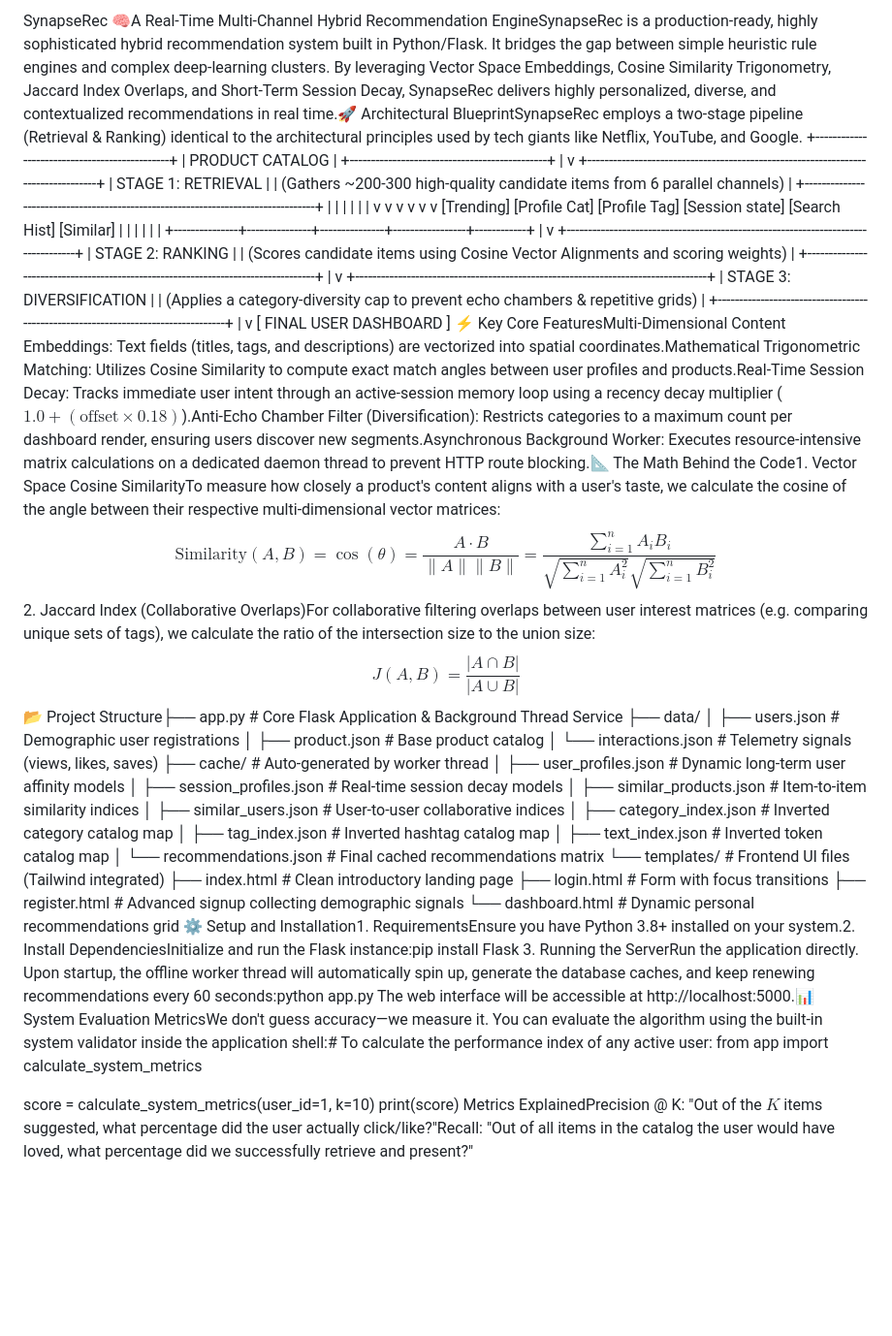
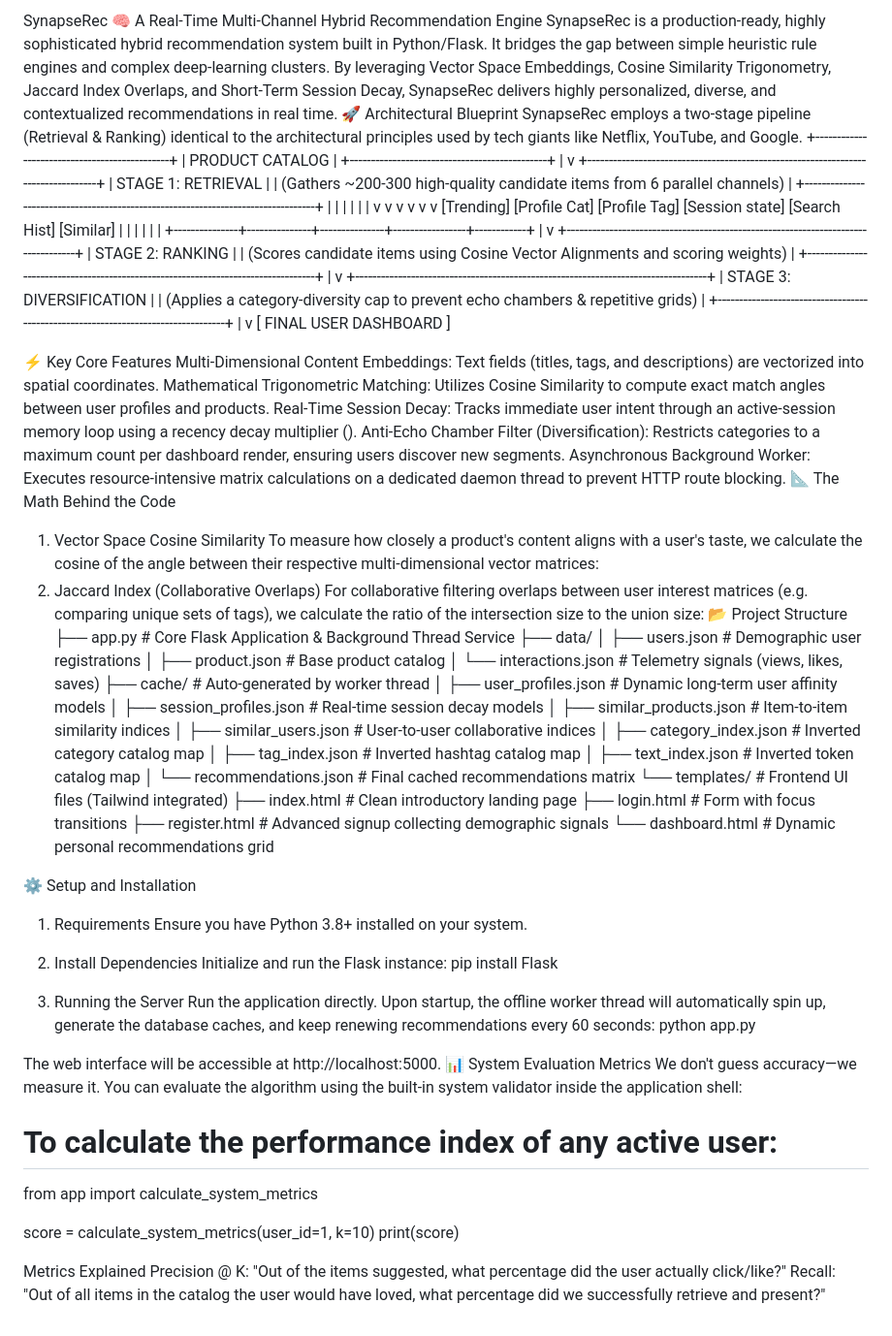
Before and after one commit to sauravsinhadev/Recomendation, a Markdown page: README.md, the part around the change. Shown at 97% size. Rendered like a GitHub page; blank space fills up the shorter version.

```diff
--- a/README.md
+++ b/README.md
@@ -1,4 +1,9 @@
-SynapseRec 🧠A Real-Time Multi-Channel Hybrid Recommendation EngineSynapseRec is a production-ready, highly sophisticated hybrid recommendation system built in Python/Flask. It bridges the gap between simple heuristic rule engines and complex deep-learning clusters. By leveraging Vector Space Embeddings, Cosine Similarity Trigonometry, Jaccard Index Overlaps, and Short-Term Session Decay, SynapseRec delivers highly personalized, diverse, and contextualized recommendations in real time.🚀 Architectural BlueprintSynapseRec employs a two-stage pipeline (Retrieval & Ranking) identical to the architectural principles used by tech giants like Netflix, YouTube, and Google.                  +----------------------------------------------+
+SynapseRec 🧠
+A Real-Time Multi-Channel Hybrid Recommendation Engine
+SynapseRec is a production-ready, highly sophisticated hybrid recommendation system built in Python/Flask. It bridges the gap between simple heuristic rule engines and complex deep-learning clusters. By leveraging Vector Space Embeddings, Cosine Similarity Trigonometry, Jaccard Index Overlaps, and Short-Term Session Decay, SynapseRec delivers highly personalized, diverse, and contextualized recommendations in real time.
+🚀 Architectural Blueprint
+SynapseRec employs a two-stage pipeline (Retrieval & Ranking) identical to the architectural principles used by tech giants like Netflix, YouTube, and Google.
+                  +----------------------------------------------+
                   |              PRODUCT CATALOG                 |
                   +----------------------------------------------+
                                          |
@@ -27,7 +32,21 @@ SynapseRec 🧠A Real-Time Multi-Channel Hybrid Recommendation EngineSynapseRec
                                          |
                                          v
                              [ FINAL USER DASHBOARD ]
-⚡ Key Core FeaturesMulti-Dimensional Content Embeddings: Text fields (titles, tags, and descriptions) are vectorized into spatial coordinates.Mathematical Trigonometric Matching: Utilizes Cosine Similarity to compute exact match angles between user profiles and products.Real-Time Session Decay: Tracks immediate user intent through an active-session memory loop using a recency decay multiplier ($1.0 + (\text{offset} \times 0.18)$).Anti-Echo Chamber Filter (Diversification): Restricts categories to a maximum count per dashboard render, ensuring users discover new segments.Asynchronous Background Worker: Executes resource-intensive matrix calculations on a dedicated daemon thread to prevent HTTP route blocking.📐 The Math Behind the Code1. Vector Space Cosine SimilarityTo measure how closely a product's content aligns with a user's taste, we calculate the cosine of the angle between their respective multi-dimensional vector matrices:$$\text{Similarity}(A, B) = \cos(\theta) = \frac{A \cdot B}{\|A\| \|B\|} = \frac{\sum_{i=1}^{n} A_i B_i}{\sqrt{\sum_{i=1}^{n} A_i^2} \sqrt{\sum_{i=1}^{n} B_i^2}}$$2. Jaccard Index (Collaborative Overlaps)For collaborative filtering overlaps between user interest matrices (e.g. comparing unique sets of tags), we calculate the ratio of the intersection size to the union size:$$J(A, B) = \frac{|A \cap B|}{|A \cup B|}$$📂 Project Structure├── app.py                      # Core Flask Application & Background Thread Service
+
+
+⚡ Key Core Features
+Multi-Dimensional Content Embeddings: Text fields (titles, tags, and descriptions) are vectorized into spatial coordinates.
+Mathematical Trigonometric Matching: Utilizes Cosine Similarity to compute exact match angles between user profiles and products.
+Real-Time Session Decay: Tracks immediate user intent through an active-session memory loop using a recency decay multiplier ().
+Anti-Echo Chamber Filter (Diversification): Restricts categories to a maximum count per dashboard render, ensuring users discover new segments.
+Asynchronous Background Worker: Executes resource-intensive matrix calculations on a dedicated daemon thread to prevent HTTP route blocking.
+📐 The Math Behind the Code
+1. Vector Space Cosine Similarity
+To measure how closely a product's content aligns with a user's taste, we calculate the cosine of the angle between their respective multi-dimensional vector matrices:
+2. Jaccard Index (Collaborative Overlaps)
+For collaborative filtering overlaps between user interest matrices (e.g. comparing unique sets of tags), we calculate the ratio of the intersection size to the union size:
+📂 Project Structure
+├── app.py                      # Core Flask Application & Background Thread Service
 ├── data/
 │   ├── users.json              # Demographic user registrations
 │   ├── product.json            # Base product catalog
@@ -46,11 +65,31 @@ SynapseRec 🧠A Real-Time Multi-Channel Hybrid Recommendation EngineSynapseRec
     ├── login.html              # Form with focus transitions
     ├── register.html           # Advanced signup collecting demographic signals
     └── dashboard.html          # Dynamic personal recommendations grid
-⚙️ Setup and Installation1. RequirementsEnsure you have Python 3.8+ installed on your system.2. Install DependenciesInitialize and run the Flask instance:pip install Flask
-3. Running the ServerRun the application directly. Upon startup, the offline worker thread will automatically spin up, generate the database caches, and keep renewing recommendations every 60 seconds:python app.py
-The web interface will be accessible at http://localhost:5000.📊 System Evaluation MetricsWe don't guess accuracy—we measure it. You can evaluate the algorithm using the built-in system validator inside the application shell:# To calculate the performance index of any active user:
+
+
+⚙️ Setup and Installation
+1. Requirements
+Ensure you have Python 3.8+ installed on your system.
+2. Install Dependencies
+Initialize and run the Flask instance:
+pip install Flask
+
+
+3. Running the Server
+Run the application directly. Upon startup, the offline worker thread will automatically spin up, generate the database caches, and keep renewing recommendations every 60 seconds:
+python app.py
+
+
+The web interface will be accessible at http://localhost:5000.
+📊 System Evaluation Metrics
+We don't guess accuracy—we measure it. You can evaluate the algorithm using the built-in system validator inside the application shell:
+# To calculate the performance index of any active user:
 from app import calculate_system_metrics
 
 score = calculate_system_metrics(user_id=1, k=10)
 print(score)
-Metrics ExplainedPrecision @ K: "Out of the $K$ items suggested, what percentage did the user actually click/like?"Recall: "Out of all items in the catalog the user would have loved, what percentage did we successfully retrieve and present?"
+
+
+Metrics Explained
+Precision @ K: "Out of the  items suggested, what percentage did the user actually click/like?"
+Recall: "Out of all items in the catalog the user would have loved, what percentage did we successfully retrieve and present?"
```
